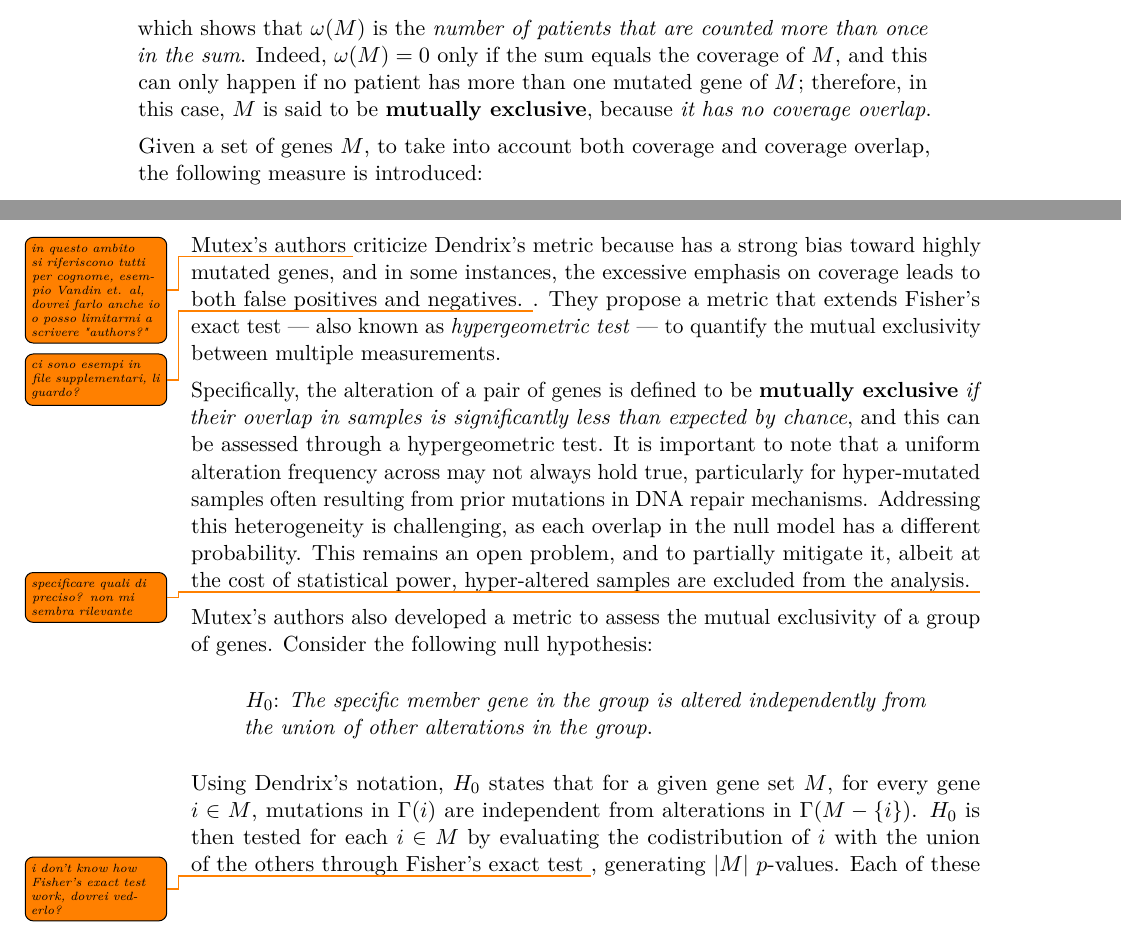
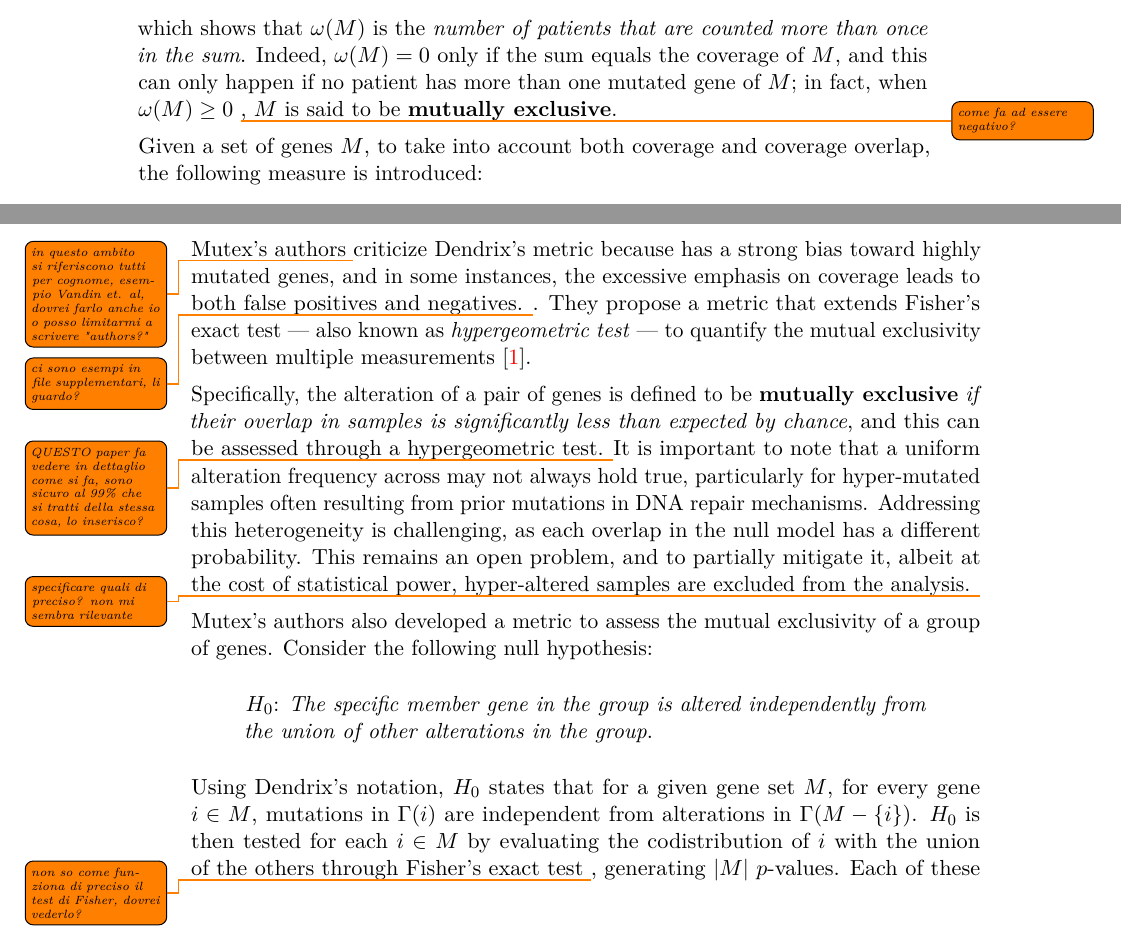
Before and after one commit to aflaag/bsc-thesis, a LaTeX thesis (src/Thesis.tex, which reads src/chapter/2.tex): two parts of pages 12 and 13 of 18, joined at a grey line, cut so that both start at the same text. Compiled offline with pdfLaTeX.

Commit message:
todos + readme update

```diff
--- a/src/chapter/2.tex
+++ b/src/chapter/2.tex
@@ -104,7 +104,7 @@ To evaluate these two attributes, a measure that quantifies the trade-off betwee
     \omega(M) = \sum_{g \in M}{\abs{\Gamma(g)}} - \abs{\Gamma(M)}
 \end{equation}
 
-Note that the sum in \cref{cov_over} is the number of 1s in $M$'s corresponding submatrix; e.g. considering \cref{mutation_matrix}, if $M=\{g_1, g_2\}$ then $$\omega(M)=\abs{\Gamma(g_1)} + \abs{\Gamma(g_2)} - \abs{\Gamma(\{g_1, g_2\})} = \abs{\{p_2\}} + \abs{\{p_1, p_2\}} - \abs{\{p_1, p_2\}} = 1 + 2 - 2 = 1$$ which shows that $\omega(M)$ is the \textit{number of patients that are counted more than once in the sum}. Indeed, $\omega(M) = 0$ only if the sum equals the coverage of $M$, and this can only happen if no patient has more than one mutated gene of $M$; therefore, in this case, $M$ is said to be \textbf{mutually exclusive}, because \textit{it has no coverage overlap}.
+Note that the sum in \cref{cov_over} is the number of 1s in $M$'s corresponding submatrix; e.g. considering \cref{mutation_matrix}, if $M=\{g_1, g_2\}$ then $$\omega(M)=\abs{\Gamma(g_1)} + \abs{\Gamma(g_2)} - \abs{\Gamma(\{g_1, g_2\})} = \abs{\{p_2\}} + \abs{\{p_1, p_2\}} - \abs{\{p_1, p_2\}} = 1 + 2 - 2 = 1$$ which shows that $\omega(M)$ is the \textit{number of patients that are counted more than once in the sum}. Indeed, $\omega(M) = 0$ only if the sum equals the coverage of $M$, and this can only happen if no patient has more than one mutated gene of $M$; in fact, when $\omega(M) \ge 0$ \todo{come fa ad essere negativo?}, $M$ is said to be \textbf{mutually exclusive}.
 
 Given a set of genes $M$, to take into account both coverage and coverage overlap, the following measure is introduced:
 
@@ -128,9 +128,9 @@ To effectively identify multiple driver pathways, it is necessary to establish c
 
 \subsection{Mutex's approach}
 
-Mutex's authors \todo{in questo ambito si riferiscono tutti per cognome, esempio Vandin et. al, dovrei farlo anche io o posso limitarmi a scrivere "authors?"} criticize Dendrix's metric because has a strong bias toward highly mutated genes, and in some instances, the excessive emphasis on coverage leads to both false positives and negatives. \todo{ci sono esempi in file supplementari, li guardo?}. They propose a metric that extends Fisher's exact test --- also known as \textit{hypergeometric test} --- to quantify the mutual exclusivity between multiple measurements.
+Mutex's authors \todo{in questo ambito si riferiscono tutti per cognome, esempio Vandin et. al, dovrei farlo anche io o posso limitarmi a scrivere "authors?"} criticize Dendrix's metric because has a strong bias toward highly mutated genes, and in some instances, the excessive emphasis on coverage leads to both false positives and negatives. \todo{ci sono esempi in file supplementari, li guardo?}. They propose a metric that extends Fisher's exact test --- also known as \textit{hypergeometric test} --- to quantify the mutual exclusivity between multiple measurements \cite{mutex}.
 
-Specifically, the alteration of a pair of genes is defined to be \textbf{mutually exclusive} \textit{if their overlap in samples is significantly less than expected by chance}, and this can be assessed through a hypergeometric test. It is important to note that a uniform alteration frequency across may not always hold true, particularly for hyper-mutated samples often resulting from prior mutations in DNA repair mechanisms. Addressing this heterogeneity is challenging, as each overlap in the null model has a different probability. This remains an open problem, and to partially mitigate it, albeit at the cost of statistical power, hyper-altered samples are excluded from the analysis. \todo{specificare quali di preciso? non mi sembra rilevante}
+Specifically, the alteration of a pair of genes is defined to be \textbf{mutually exclusive} \textit{if their overlap in samples is significantly less than expected by chance}, and this can be assessed through a hypergeometric test. \todo{\href{https://www.ncbi.nlm.nih.gov/pmc/articles/PMC4590705/}{QUESTO} paper fa vedere in dettaglio come si fa, sono sicuro al 99\% che si tratti della stessa cosa, lo inserisco?} It is important to note that a uniform alteration frequency across may not always hold true, particularly for hyper-mutated samples often resulting from prior mutations in DNA repair mechanisms. Addressing this heterogeneity is challenging, as each overlap in the null model has a different probability. This remains an open problem, and to partially mitigate it, albeit at the cost of statistical power, hyper-altered samples are excluded from the analysis. \todo{specificare quali di preciso? non mi sembra rilevante}
 
 Mutex's authors also developed a metric to assess the mutual exclusivity of a group of genes. Consider the following null hypothesis:
 
@@ -138,7 +138,7 @@ Mutex's authors also developed a metric to assess the mutual exclusivity of a gr
     $H_0$: \textit{The specific member gene in the group is altered independently from the union of other alterations in the group}.
 \end{displayquote}
 
-Using Dendrix's notation, $H_0$ states that for a given gene set $M$, for every gene $i \in M$, mutations in $\Gamma(i)$ are independent from alterations in $\Gamma(M - \{i\})$. $H_0$ is then tested for each $i \in M$ by evaluating the codistribution of $i$ with the union of the others through Fisher's exact test \todo{i don't know how Fisher's exact test work, dovrei vederlo?}, generating $\abs{M}$ $p$-values. Each of these $p$-values represent the probabilities for the independent distribution of each member gene \todo{i'm not sure i know what this means}. To ensure that every member of the group contributes to the pattern, the least significant --- i.e. the largest --- $p$-value of the group is used as the initial score of the group. Using Dendrix's notation
+Using Dendrix's notation, $H_0$ states that for a given gene set $M$, for every gene $i \in M$, mutations in $\Gamma(i)$ are independent from alterations in $\Gamma(M - \{i\})$. $H_0$ is then tested for each $i \in M$ by evaluating the codistribution of $i$ with the union of the others through Fisher's exact test \todo{non so come funziona di preciso il test di Fisher, dovrei vederlo?}, generating $\abs{M}$ $p$-values. Each of these $p$-values represent the probabilities for the independent distribution of each member gene \todo{i'm not sure i know what this means}. To ensure that every member of the group contributes to the pattern, the least significant --- i.e. the largest --- $p$-value of the group is used as the initial score of the group. Using Dendrix's notation
 
 \begin{equation}
     s_0 := \max_{i \in M} {H \abk{\Gamma(i), \Gamma(M - \{i\})}}
```
Also changed, not shown: README.md, src/Thesis.pdf, 6 other files.
